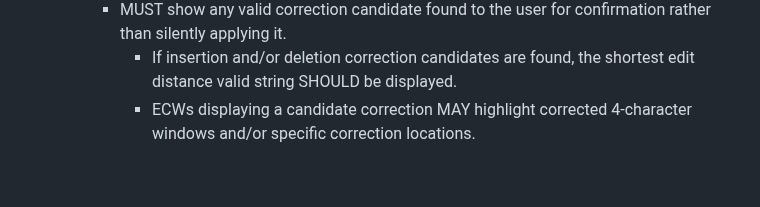
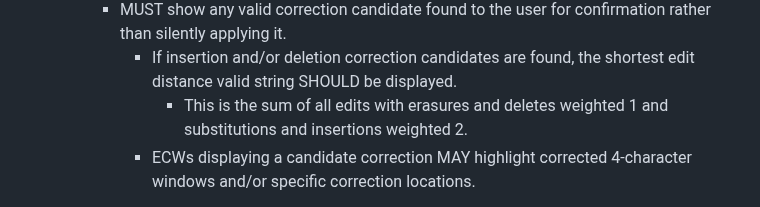
Before and after one commit to BlockstreamResearch/codex32, a Markdown page: docs/wallets.md, the part around the change. GitHub-like rendering; blank space fills up the shorter version.

Commit message:
Add sub-bullet defining edit distance. Update wallets.md

```diff
--- a/docs/wallets.md
+++ b/docs/wallets.md
@@ -61,6 +61,7 @@ The process for entering codex32 strings is:
       * MAY attempt correction by deleting and/or inserting characters, as long as the resulting string has a valid length for a codex32 string. ECWs MAY assume the correct length is the closest of 48 or 74.
       * MUST show any valid correction candidate found to the user for confirmation rather than silently applying it.
          * If insertion and/or deletion correction candidates are found, the shortest edit distance valid string SHOULD be displayed.
+           * This is the sum of all edits with erasures and deletes weighted 1 and substitutions and insertions weighted 2.
          * ECWs displaying a candidate correction MAY highlight corrected 4-character windows and/or specific correction locations.
 1. After the first string has been entered and accepted, the wallet now knows the identifier, threshold value and valid length.
    * If the first string had index `S`, this was the codex32 secret and the import process is complete.
```
